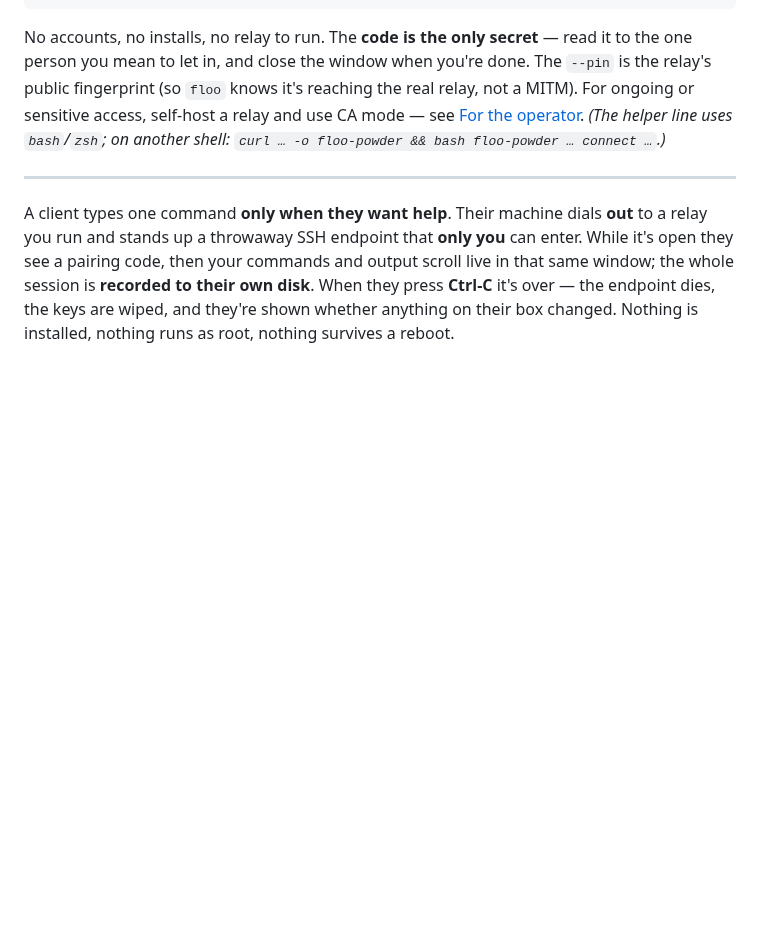
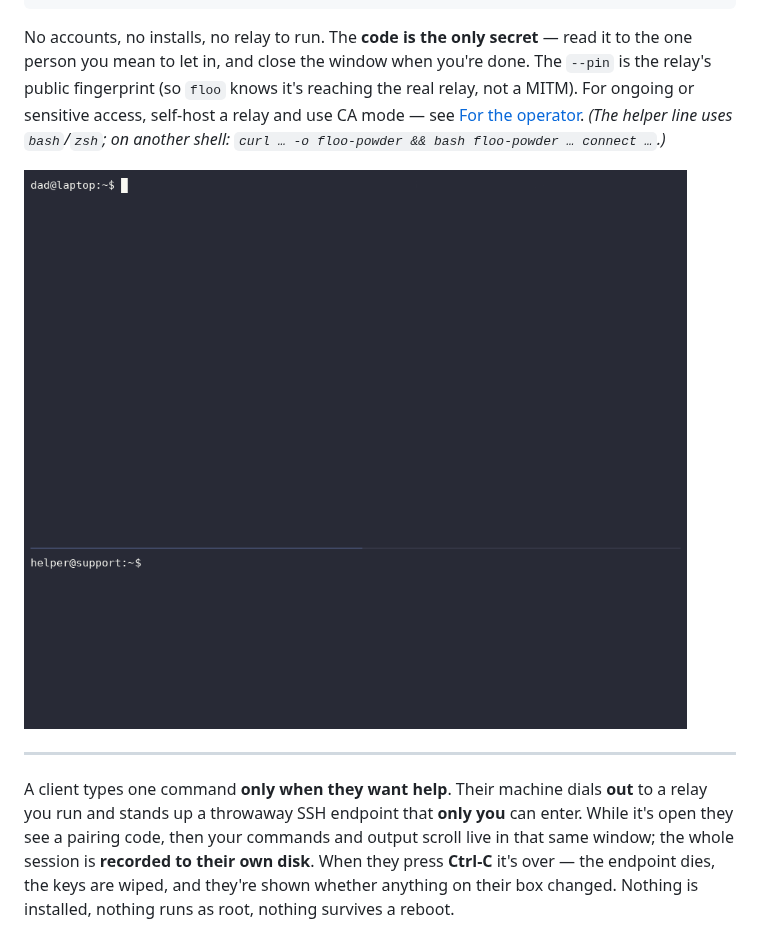
Before and after one commit to interkelstar/floo, a Markdown page: README.md, the part around the change. GitHub-like rendering; pictures changed too: demo.gif (added); blank space fills up the shorter version.

Commit message:
docs: add demo gif to README — friend-side session, live mirroring, Ctrl-C revoke
Co-Authored-By: Claude Opus 4.8 <noreply@anthropic.com>
Claude-Session: https://claude.ai/code/session_01Hm1tdqHs6JbXXs632qDy99

```diff
--- a/README.md
+++ b/README.md
@@ -28,6 +28,8 @@ you mean to let in, and close the window when you're done. The `--pin` is the re
 (so `floo` knows it's reaching the real relay, not a MITM). For ongoing or sensitive access, self-host a
 relay and use CA mode — see [For the operator](#for-the-operator). *(The helper line uses `bash`/`zsh`;
 on another shell: `curl … -o floo-powder && bash floo-powder … connect …`.)*
+
+![floo in action — a friend opens a session and reads back the code; the helper connects and their commands scroll live in the friend's window; Ctrl-C revokes access](demo.gif)
 
 ---
 
```
